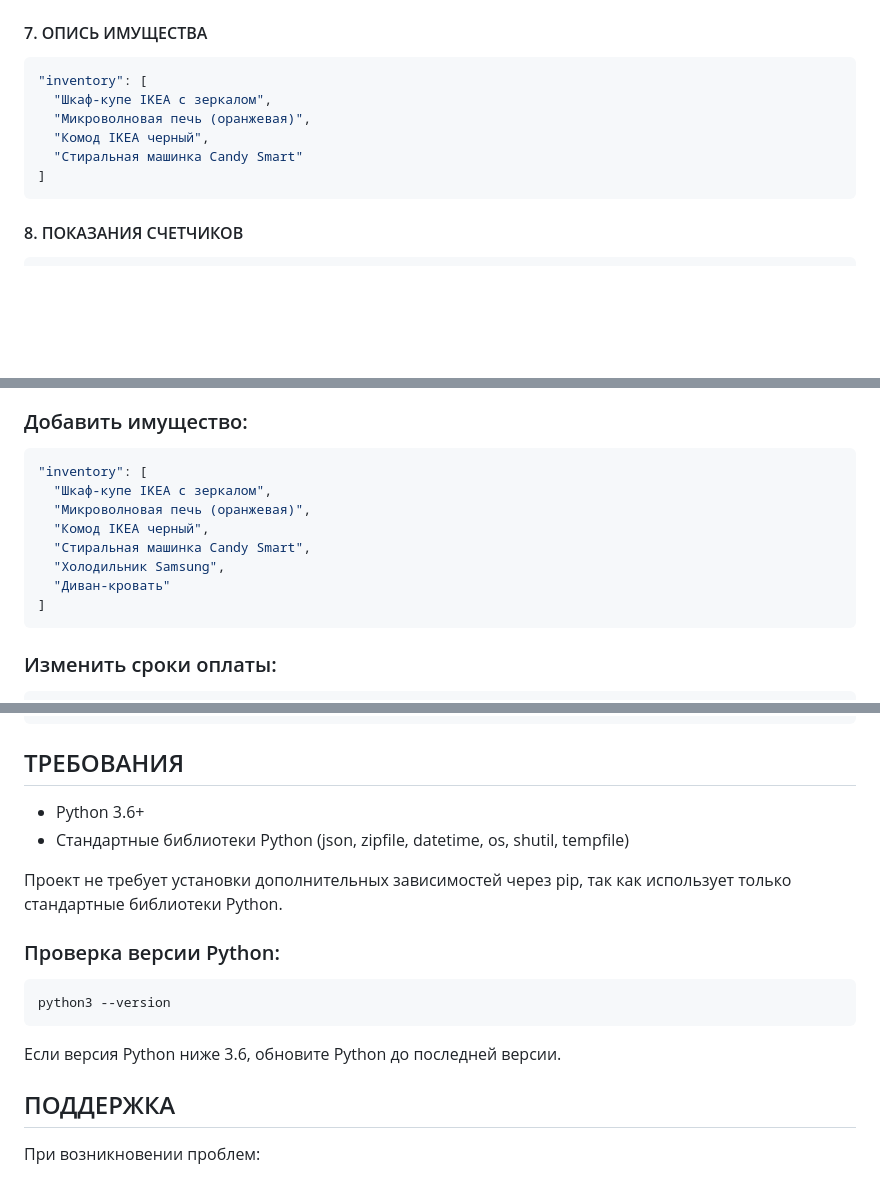
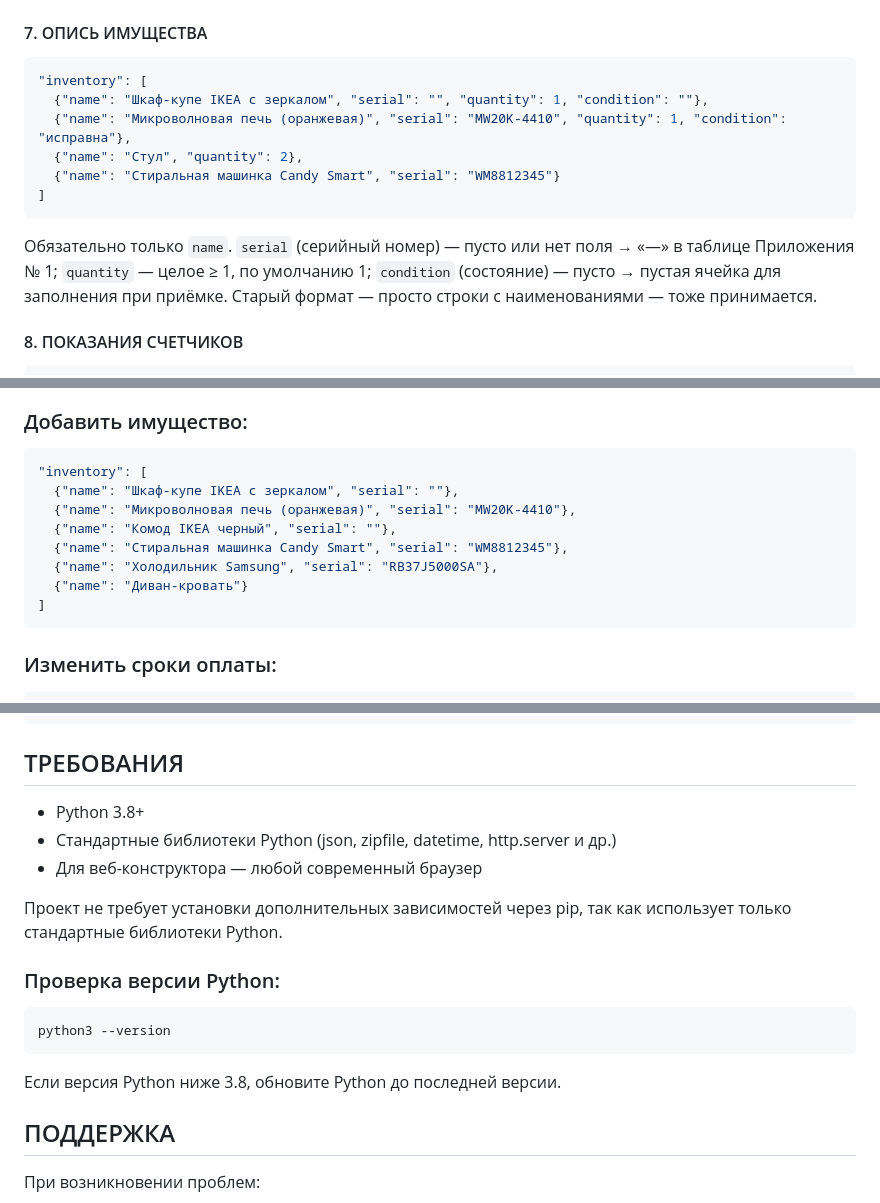
Before and after one commit to gseldon/DocOps-arenda, a Markdown page: README.md, 3 parts joined by grey strips. GitHub-like rendering; blank space fills up the shorter version.

````diff
--- a/README.md
+++ b/README.md
@@ -118,12 +153,16 @@ DocOps-arenda/
 #### 7. ОПИСЬ ИМУЩЕСТВА
 ```json
 "inventory": [
-  "Шкаф-купе IKEA с зеркалом",
-  "Микроволновая печь (оранжевая)",
-  "Комод IKEA черный",
-  "Стиральная машинка Candy Smart"
+  {"name": "Шкаф-купе IKEA с зеркалом", "serial": "", "quantity": 1, "condition": ""},
+  {"name": "Микроволновая печь (оранжевая)", "serial": "MW20K-4410", "quantity": 1, "condition": "исправна"},
+  {"name": "Стул", "quantity": 2},
+  {"name": "Стиральная машинка Candy Smart", "serial": "WM8812345"}
 ]
 ```
+
+Обязательно только `name`. `serial` (серийный номер) — пусто или нет поля → «—» в таблице Приложения № 1;
+`quantity` — целое ≥ 1, по умолчанию 1; `condition` (состояние) — пусто → пустая ячейка для заполнения при приёмке.
+Старый формат — просто строки с наименованиями — тоже принимается.
 
 #### 8. ПОКАЗАНИЯ СЧЕТЧИКОВ
 ```json
@@ -300,12 +339,12 @@ python3 -m unittest discover -s tests
 ### Добавить имущество:
 ```json
 "inventory": [
-  "Шкаф-купе IKEA с зеркалом",
-  "Микроволновая печь (оранжевая)",
-  "Комод IKEA черный",
-  "Стиральная машинка Candy Smart",
-  "Холодильник Samsung",
-  "Диван-кровать"
+  {"name": "Шкаф-купе IKEA с зеркалом", "serial": ""},
+  {"name": "Микроволновая печь (оранжевая)", "serial": "MW20K-4410"},
+  {"name": "Комод IKEA черный", "serial": ""},
+  {"name": "Стиральная машинка Candy Smart", "serial": "WM8812345"},
+  {"name": "Холодильник Samsung", "serial": "RB37J5000SA"},
+  {"name": "Диван-кровать"}
 ]
 ```
 
@@ -353,8 +392,9 @@ nano contract_data.json
 
 ## ТРЕБОВАНИЯ
 
-- Python 3.6+
-- Стандартные библиотеки Python (json, zipfile, datetime, os, shutil, tempfile)
+- Python 3.8+
+- Стандартные библиотеки Python (json, zipfile, datetime, http.server и др.)
+- Для веб-конструктора — любой современный браузер
 
 Проект не требует установки дополнительных зависимостей через pip, так как использует только стандартные библиотеки Python.
 
@@ -364,7 +404,7 @@ nano contract_data.json
 python3 --version
 ```
 
-Если версия Python ниже 3.6, обновите Python до последней версии.
+Если версия Python ниже 3.8, обновите Python до последней версии.
 
 ## ПОДДЕРЖКА
 
````
Also changed, not shown: other parts of README.md (+35 -0 lines), CHANGELOG.md (+5 -0 lines), docs/interface.gif (added), 14 other files.
